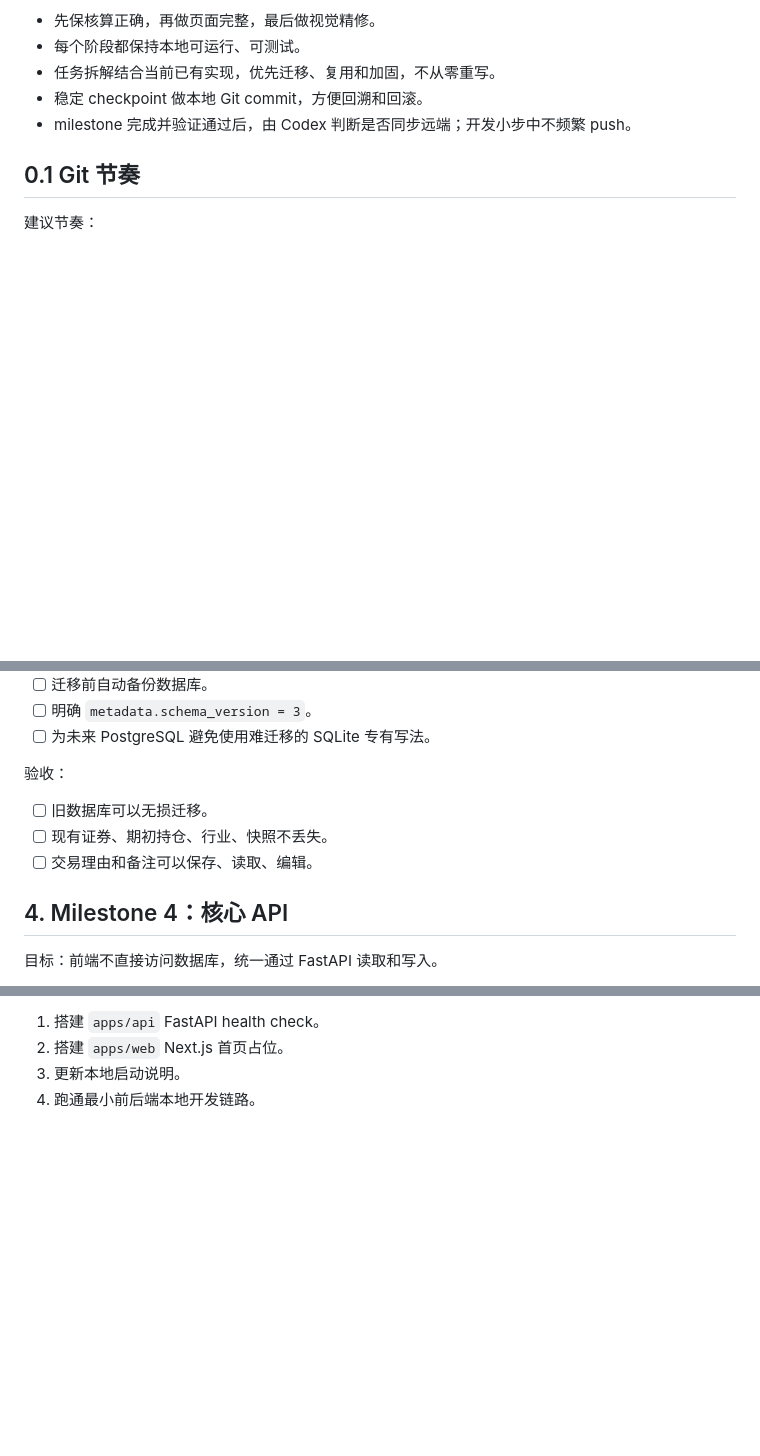
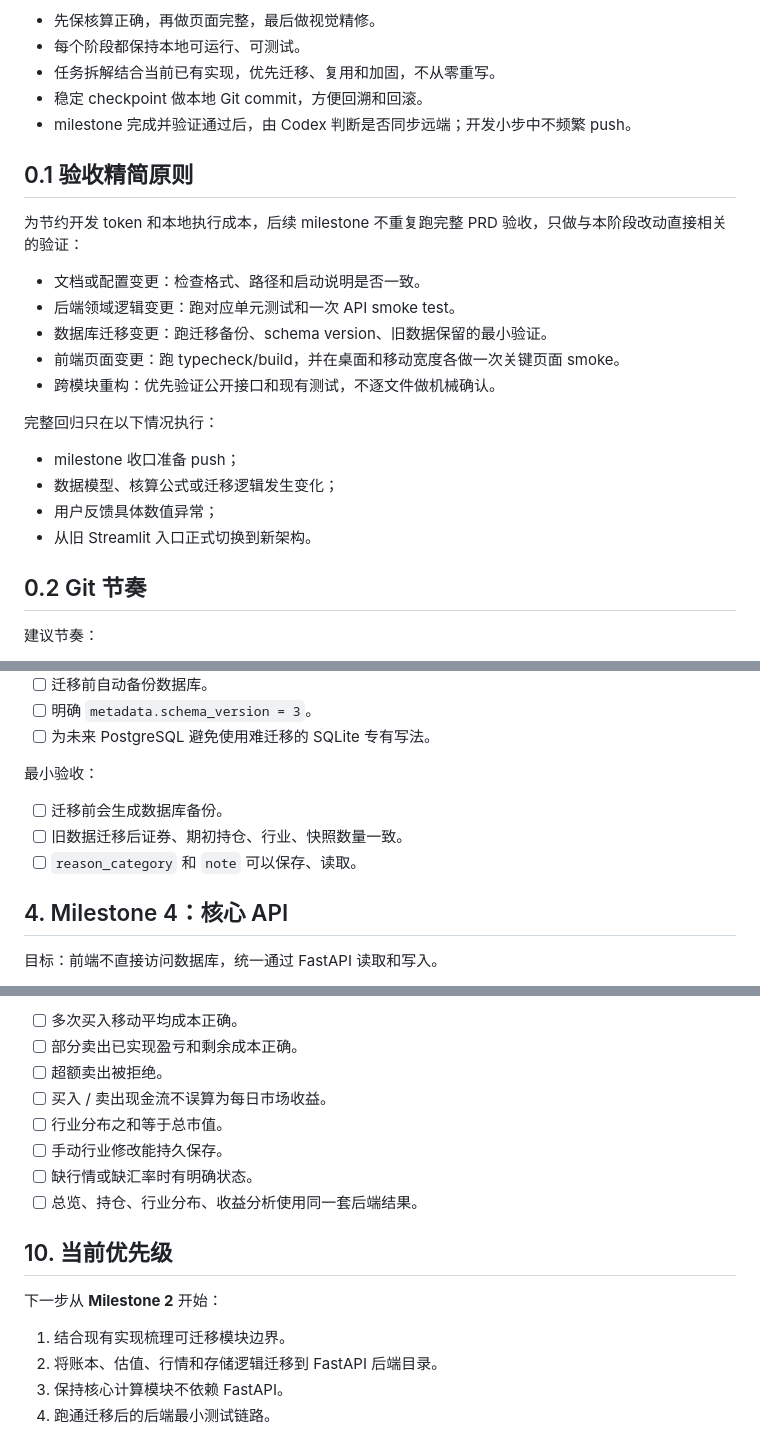
Before and after one commit to flbsunseeker-art/First_project_01, a Markdown page: docs/TODO.md, 3 parts joined by grey strips. GitHub-like rendering; blank space fills up the shorter version.

```diff
--- a/docs/TODO.md
+++ b/docs/TODO.md
@@ -18,7 +18,24 @@ SQLite first, PostgreSQL ready
 - 稳定 checkpoint 做本地 Git commit，方便回溯和回滚。
 - milestone 完成并验证通过后，由 Codex 判断是否同步远端；开发小步中不频繁 push。
 
-## 0.1 Git 节奏
+## 0.1 验收精简原则
+
+为节约开发 token 和本地执行成本，后续 milestone 不重复跑完整 PRD 验收，只做与本阶段改动直接相关的验证：
+
+- 文档或配置变更：检查格式、路径和启动说明是否一致。
+- 后端领域逻辑变更：跑对应单元测试和一次 API smoke test。
+- 数据库迁移变更：跑迁移备份、schema version、旧数据保留的最小验证。
+- 前端页面变更：跑 typecheck/build，并在桌面和移动宽度各做一次关键页面 smoke。
+- 跨模块重构：优先验证公开接口和现有测试，不逐文件做机械确认。
+
+完整回归只在以下情况执行：
+
+- milestone 收口准备 push；
+- 数据模型、核算公式或迁移逻辑发生变化；
+- 用户反馈具体数值异常；
+- 从旧 Streamlit 入口正式切换到新架构。
+
+## 0.2 Git 节奏
 
 建议节奏：
 
@@ -105,11 +121,11 @@ push 判断条件：
 - [ ] 明确 `metadata.schema_version = 3`。
 - [ ] 为未来 PostgreSQL 避免使用难迁移的 SQLite 专有写法。
 
-验收：
+最小验收：
 
-- [ ] 旧数据库可以无损迁移。
-- [ ] 现有证券、期初持仓、行业、快照不丢失。
-- [ ] 交易理由和备注可以保存、读取、编辑。
+- [ ] 迁移前会生成数据库备份。
+- [ ] 旧数据迁移后证券、期初持仓、行业、快照数量一致。
+- [ ] `reason_category` 和 `note` 可以保存、读取。
 
 ## 4. Milestone 4：核心 API
 
@@ -224,5 +238,18 @@ push 判断条件：
 
-1. 搭建 `apps/api` FastAPI health check。
-2. 搭建 `apps/web` Next.js 首页占位。
-3. 更新本地启动说明。
-4. 跑通最小前后端本地开发链路。
+- [ ] 多次买入移动平均成本正确。
+- [ ] 部分卖出已实现盈亏和剩余成本正确。
+- [ ] 超额卖出被拒绝。
+- [ ] 买入 / 卖出现金流不误算为每日市场收益。
+- [ ] 行业分布之和等于总市值。
+- [ ] 手动行业修改能持久保存。
+- [ ] 缺行情或缺汇率时有明确状态。
+- [ ] 总览、持仓、行业分布、收益分析使用同一套后端结果。
+
+## 10. 当前优先级
+
+下一步从 **Milestone 2** 开始：
+
+1. 结合现有实现梳理可迁移模块边界。
+2. 将账本、估值、行情和存储逻辑迁移到 FastAPI 后端目录。
+3. 保持核心计算模块不依赖 FastAPI。
+4. 跑通迁移后的后端最小测试链路。
```
Also changed, not shown: other parts of docs/TODO.md (+23 -26 lines).
